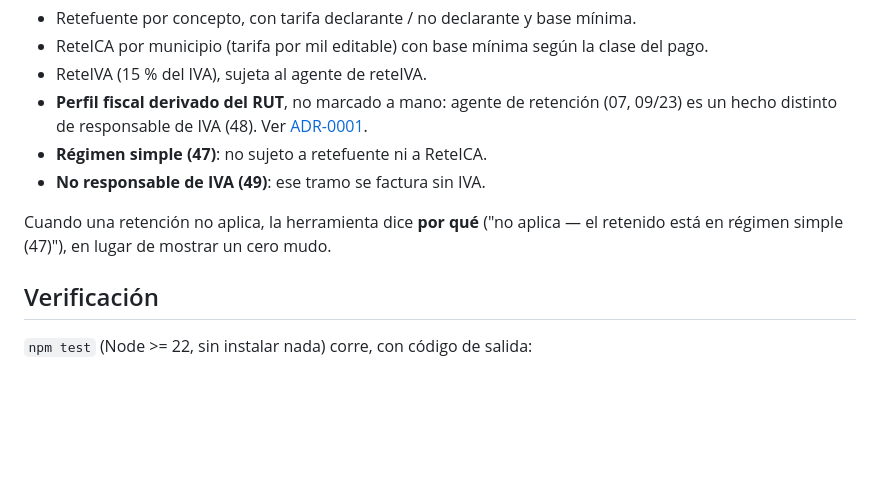
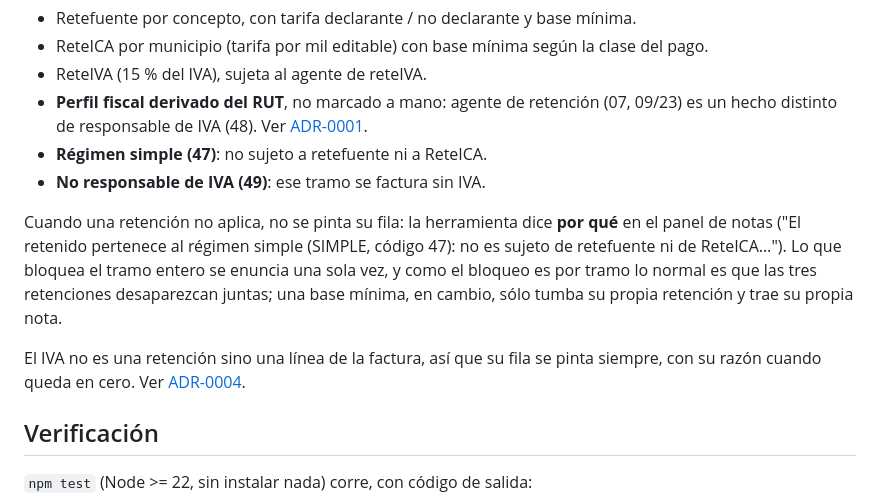
Before and after one commit to yepesasecas/calculadora-retenciones, a Markdown page: README.md, the part around the change. Drawn GitHub-style; blank space fills up the shorter version.

```diff
--- a/README.md
+++ b/README.md
@@ -51,8 +51,16 @@ total) y la factura del Proveedor es tu costo. Ver
 - **Régimen simple (47)**: no sujeto a retefuente ni a ReteICA.
 - **No responsable de IVA (49)**: ese tramo se factura sin IVA.
 
-Cuando una retención no aplica, la herramienta dice **por qué** ("no aplica —
-el retenido está en régimen simple (47)"), en lugar de mostrar un cero mudo.
+Cuando una retención no aplica, no se pinta su fila: la herramienta dice **por
+qué** en el panel de notas ("El retenido pertenece al régimen simple (SIMPLE,
+código 47): no es sujeto de retefuente ni de ReteICA…"). Lo que bloquea el tramo
+entero se enuncia una sola vez, y como el bloqueo es por tramo lo normal es que
+las tres retenciones desaparezcan juntas; una base mínima, en cambio, sólo tumba
+su propia retención y trae su propia nota.
+
+El IVA no es una retención sino una línea de la factura, así que su fila se pinta
+siempre, con su razón cuando queda en cero. Ver
+[ADR-0004](./docs/adr/0004-inapplicable-withholdings-are-hidden.md).
 
 ## Verificación
 
```
Also changed, not shown: CONTEXT.md (+7 -2 lines), docs/adr/0004-inapplicable-withholdings-are-hidden.md (added, +81 -0 lines).
